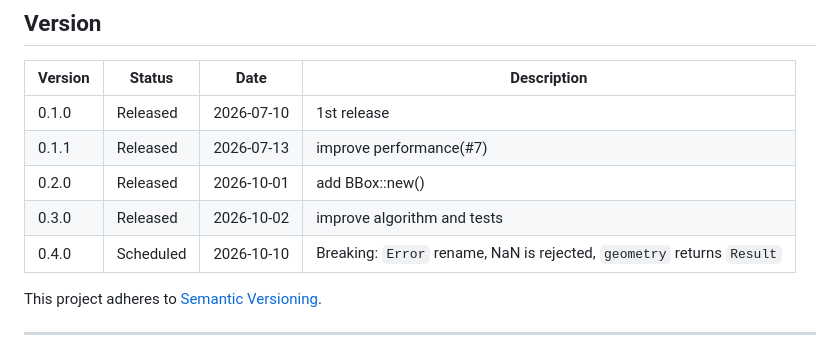
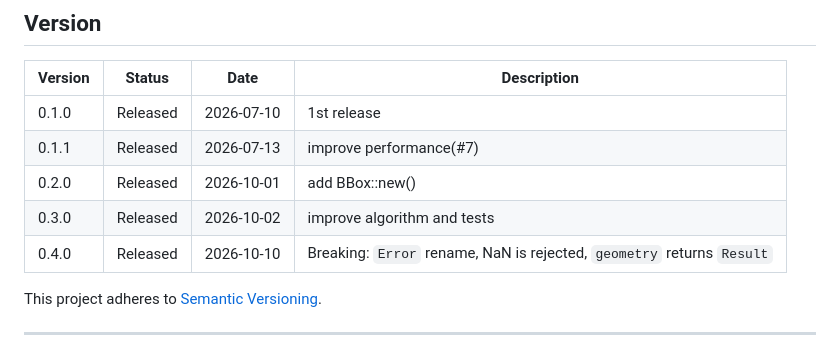
Before and after one commit to animagram-jp/rectgrid, a Markdown page: README.md, the part around the change. Rendered like a GitHub page.

```diff
--- a/README.md
+++ b/README.md
@@ -26,7 +26,7 @@ rectgrid = { version = "0.4", features = ["geometry"] }
 | 0.1.1   | Released  | 2026-07-13 | improve performance(#7) |
 | 0.2.0   | Released  | 2026-10-01 | add BBox::new() |
 | 0.3.0   | Released  | 2026-10-02 | improve algorithm and tests |
-| 0.4.0   | Scheduled | 2026-10-10 | Breaking: `Error` rename, NaN is rejected, `geometry` returns `Result` |
+| 0.4.0   | Released  | 2026-10-10 | Breaking: `Error` rename, NaN is rejected, `geometry` returns `Result` |
 
 This project adheres to [Semantic Versioning](https://semver.org/).
 
```
